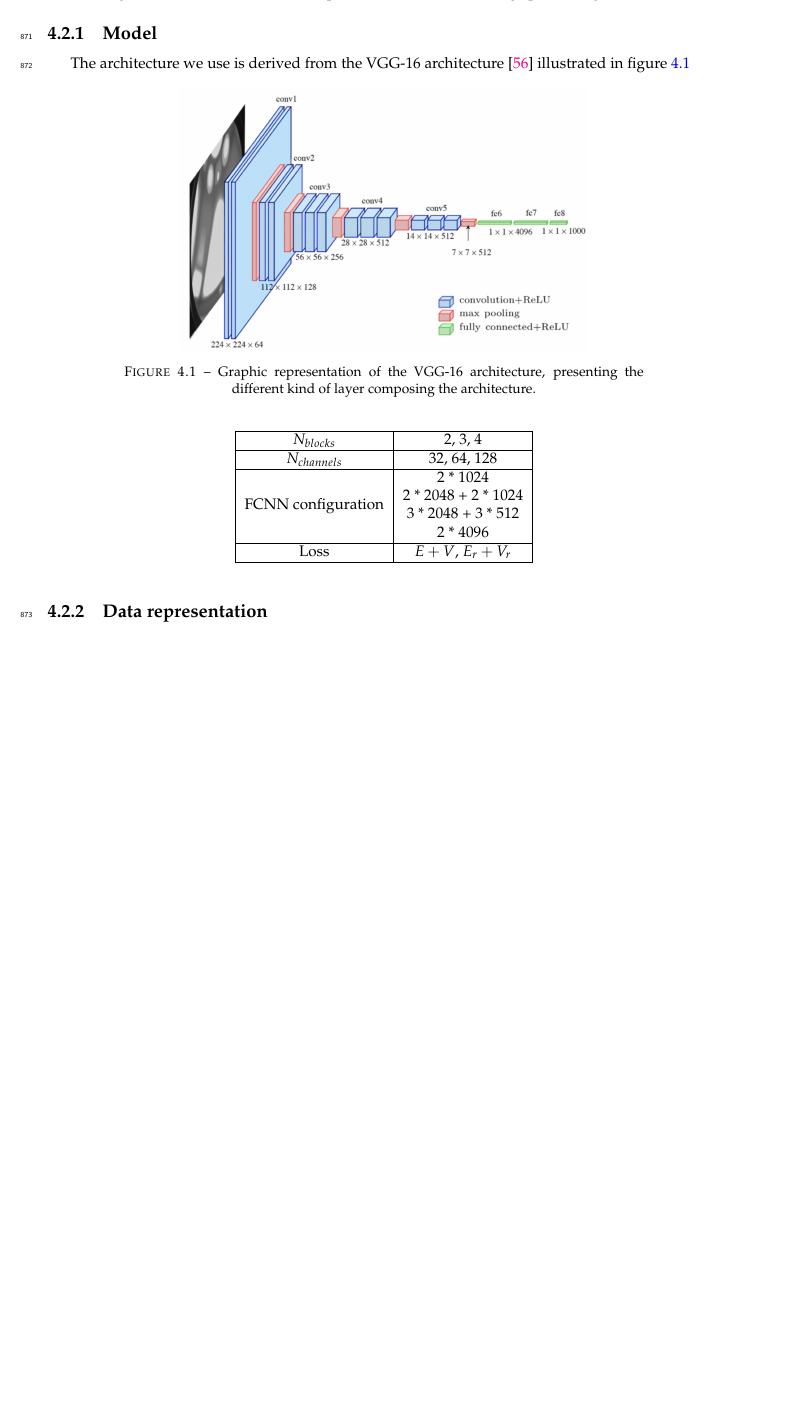
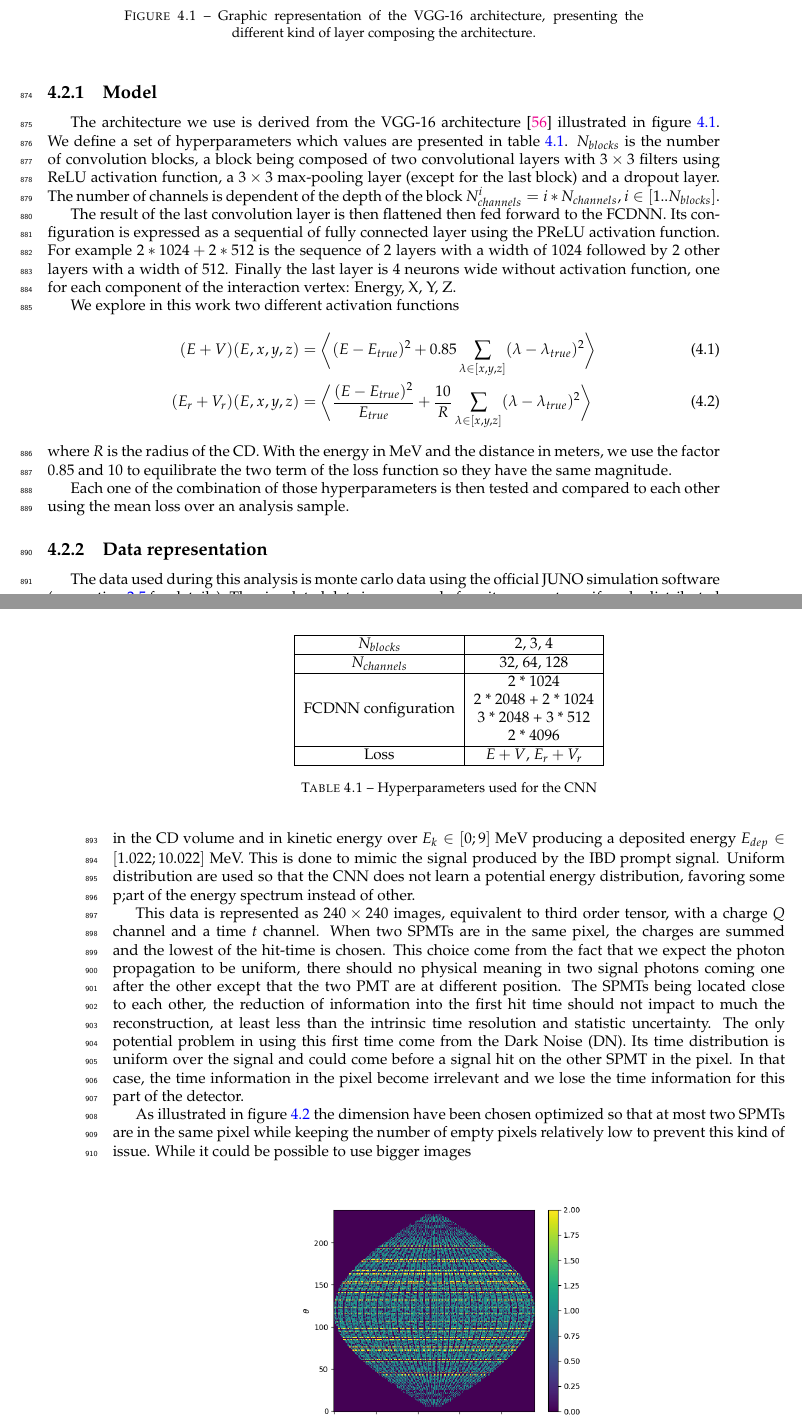
Before and after one commit to leonard-IMBERT/These, a LaTeX thesis (main.tex, which reads chapters/jcnn.tex): part of page 44 of 58 before the commit and two parts of pages 46 and 47 of 62 after it, the two joined at a grey line, cut so that both start at the same text, the shorter picture padded with empty space. Compiled offline with pdfLaTeX.

Commit message:
[02-07-2024] Relecture ML + Debut data jcnn
main.tex:
  - Ajout d'acronyme

chapter/machine_learning.tex:
  - Relecture avant d'envoyer à benoit

chapter/jcnn.tex:
  Debut du chapitre data

Overall, j'ai peur que les chapitres de resultats soient un peu court,
on verra a la fin.

```diff
--- a/chapters/jcnn.tex
+++ b/chapters/jcnn.tex
@@ -41,3 +52,42 @@
+  \caption{Graphic representation of the VGG-16 architecture, presenting the different kind of layer composing the architecture.}
+  \label{fig:jcnn:vgg16}
+\end{figure}
+
+\subsection{Model}
+
+The architecture we use is derived from the VGG-16 architecture \cite{simonyan_very_2015} illustrated in figure \ref{fig:jcnn:vgg16}. We define a set of hyperparameters which values are presented in table \ref{tab:jcnn:hyper}. $N_{blocks}$ is the number of convolution blocks, a block being composed of two convolutional layers with $3\times3$ filters using ReLU activation function, a $3\times3$ max-pooling layer (except for the last block) and a dropout layer. The number of channels is dependent of the depth of the block $N^i_{channels} = i * N_{channels}, i \in [1..N_{blocks}]$.
+
+The result of the last convolution layer is then flattened then fed forward to the FCDNN. Its configuration is expressed as a sequential of fully connected layer using the PReLU activation function. For example $2 * 1024 + 2 * 512$ is the sequence of 2 layers with a width of 1024 followed by 2 other layers with a width of 512. Finally the last layer is 4 neurons wide without activation function, one for each component of the interaction vertex: Energy, X, Y, Z.
+
+We explore in this work two different activation functions
+\begin{align}
+  (E+V)(E, x, y, z) &= \bigg\langle (E - E_{true})^2 + 0.85 \sum_{\lambda \in [x, y, z]} (\lambda - \lambda_{true})^2 \bigg\rangle \\
+  (E_r + V_r)(E, x, y, z) &=  \bigg\langle \frac{(E - E_{true}) ^ 2}{E_{true}} + \frac{10}{R} \sum_{\lambda \in [x, y, z]} (\lambda - \lambda_{true})^2 \bigg\rangle
+\end{align}
+where $R$ is the radius of the CD. With the energy in MeV and the distance in meters, we use the factor 0.85 and 10 to equilibrate the two term of the loss function so they have the same magnitude.
+
+\begin{table}[ht]
+  \centering
+  \begin{tabular}{ | c | c | }
+    \hline $N_{blocks}$ & {2, 3, 4} \\
+    \hline $N_{channels}$ & {32, 64, 128} \\
+    \hline
+    \multirow{4}{*}{FCDNN configuration} & 2 * 1024 \\
+                                        & 2 * 2048 + 2 * 1024 \\
+                                        & 3 * 2048 + 3 * 512 \\
+                                        & 2 * 4096 \\
+    \hline
+    Loss & $E+V$, $E_r + V_r$ \\
+    \hline
+  \end{tabular}
+  \caption{Hyperparameters used for the CNN}
+  \label{tab:jcnn:hyper}
+\end{table}
+
+Each one of the combination of those hyperparameters is then tested and compared to each other using the mean loss over an analysis sample.
+
+\subsection{Data representation}
+\label{sec:jcnn:data}
 %  \item Data is 240x240 images
 %    \begin{itemize}
 %      \item Following $\theta$ and $\phi$ distribution, explain the coordinate system of JUNO
@@ -68,20 +118,14 @@
 %            \end{itemize}
 %        \end{itemize}
 %    \end{itemize}
-%\end{itemize}
 
-One of simplest way to look at JUNO data is to consider the detector as an array of geometrically distributed sensors on a sphere. Their repartition is almost homogeneous, on this sphere surface providing an almost equal amount of information per unit surface on this sphere. One kind of data representation that is ordered, presenting the same property as a plane is the image, which is a bounded discrete euclidian plane.
+The data used during this analysis is monte carlo data using the official JUNO simulation software (see section \ref{sec:juno:software} for details). The simulated data is composed of positron events, uniformly distributed in the CD volume and in kinetic energy over $E_k \in [0; 9]$ MeV producing a deposited energy $E_{dep} \in [1.022; 10.022]$ MeV. This is done to mimic the signal produced by the IBD prompt signal. Uniform distribution are used so that the CNN does not learn a potential energy distribution, favoring some p;art of the energy spectrum instead of other.
 
-Using this representation we can arrange the SPMTs on this plane while keeping most of the neighbouring informations. The pros and cons of this representation is detailed in section \ref{jcnn:data}.
+This data is represented as $240 \times 240$ images, equivalent to third order tensor, with a charge $Q$ channel and a time $t$ channel. When two SPMTs are in the same pixel, the charges are summed and the lowest of the hit-time is chosen. This choice come from the fact that we expect the photon propagation to be uniform, there should no physical meaning in two signal photons coming one after the other except that the two PMT are at different position. The SPMTs being located close to each other, the reduction of information into the first hit time should not impact to much the reconstruction, at least less than the intrinsic time resolution and statistic uncertainty. The only potential problem in using this first time come from the Dark Noise (DN). Its time distribution is uniform over the signal and could come before a signal hit on the other SPMT in the pixel. In that case, the time information in the pixel become irrelevant and we lose the time information for this part of the detector.
 
-The most common approach in machine learning for image processing and image recognition is the Convolutional Neural Network (CNN). It is widely used in research and industry \cite{simonyan_very_2015, ciresan_multi-column_2012, abbasi_convolutional_2021, maksimovic_cnns_2021} due to its strengths (see section \ref{ml:cnn}) and has proven its relevance in image processing.
+As illustrated in figure \ref{fig:jcnn:pmt_rep} the dimension have been chosen optimized so that at most two SPMTs are in the same pixel while keeping the number of empty pixels relatively low to prevent this kind of issue. While it could be possible to use bigger images
 
-\subsection{Model}
-
-The architecture we use is derived from the VGG-16 architecture \cite{simonyan_very_2015} illustrated in figure \ref{fig:jcnn:vgg16}
+% TODO: Time to go. Finish this part talking about the problem of having empty pixel while having meaningfull value in the pixel
 
 \begin{figure}[ht]
   \centering
-  \includegraphics[height=6cm]{images/jcnn/vgg16.png}
-  \caption{Graphic representation of the VGG-16 architecture, presenting the different kind of layer composing the architecture.}
-  \label{fig:jcnn:vgg16}
@@ -90,22 +136,3 @@
-\begin{table}[ht]
-  \centering
-  \begin{tabular}{ | c | c | }
-    \hline $N_{blocks}$ & {2, 3, 4} \\
-    \hline $N_{channels}$ & {32, 64, 128} \\
-    \hline
-    \multirow{4}{*}{FCNN configuration} & 2 * 1024 \\
-                                        & 2 * 2048 + 2 * 1024 \\
-                                        & 3 * 2048 + 3 * 512 \\
-                                        & 2 * 4096 \\
-    \hline
-    Loss & $E+V$, $E_r + V_r$ \\
-    \hline
-
-  \end{tabular}
-\end{table}
-
-\subsection{Data representation}
-\label{jcnn:data}
 
 \section{Results}
 
```
Also changed, not shown: chapters/machine_learning.tex (+13 -13 lines), main.tex (+3 -0 lines), images/jcnn/pmt_repartition.png (added), chapters/jcnn.tex (15 more changed lines).
